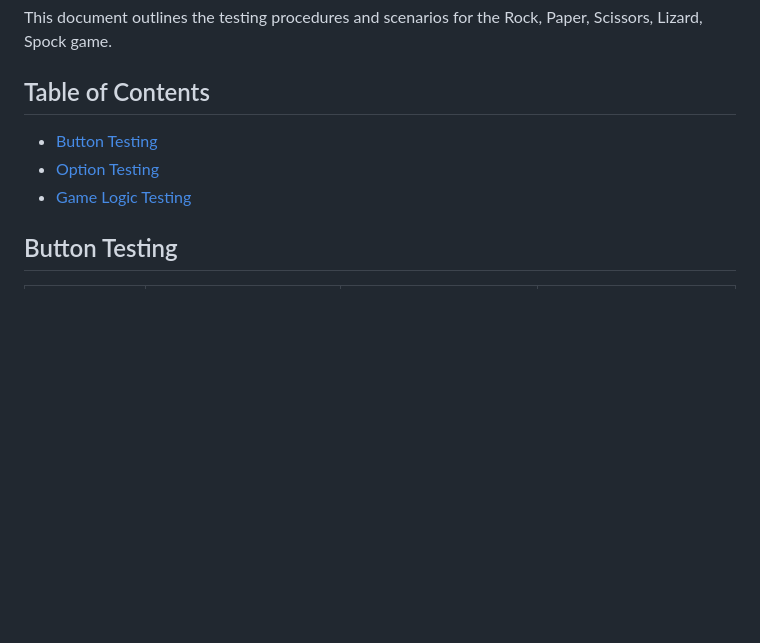
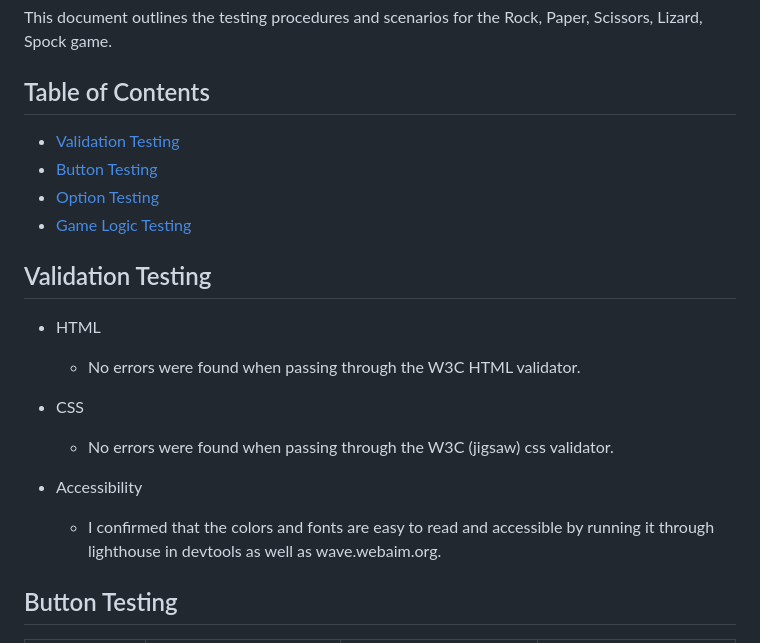
Before and after one commit to Ross-Fraser/RPSLS, a Markdown page: TESTING.md, the part around the change. GitHub-like rendering; blank space fills up the shorter version.

Commit message:
rework: added validation testing

```diff
--- a/TESTING.md
+++ b/TESTING.md
@@ -3,9 +3,22 @@
 This document outlines the testing procedures and scenarios for the Rock, Paper, Scissors, Lizard, Spock game.
 
 ## Table of Contents
+
+- [Validation Testing](#validation-testing)
 - [Button Testing](#button-testing)
 - [Option Testing](#option-testing)
 - [Game Logic Testing](#game-logic-testing)
+
+## Validation Testing
+
+- HTML
+    - No errors were found when passing  through the W3C HTML validator.
+
+- CSS
+    - No errors were found when passing  through the W3C (jigsaw) css validator.
+
+- Accessibility
+    - I confirmed that the colors and fonts are easy to read and accessible by running it through lighthouse in devtools as well as wave.webaim.org.
 
 ## Button Testing
 
```
